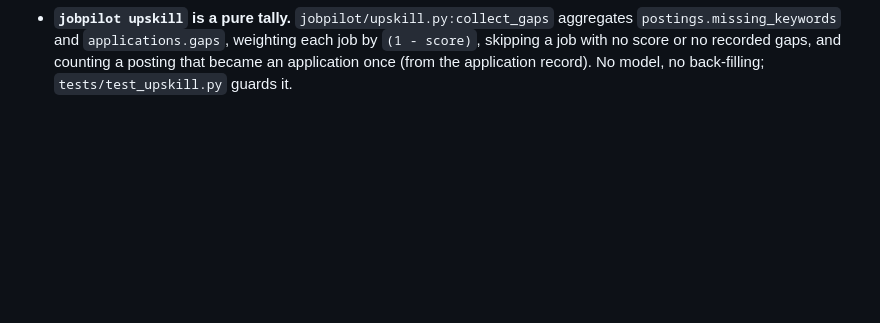
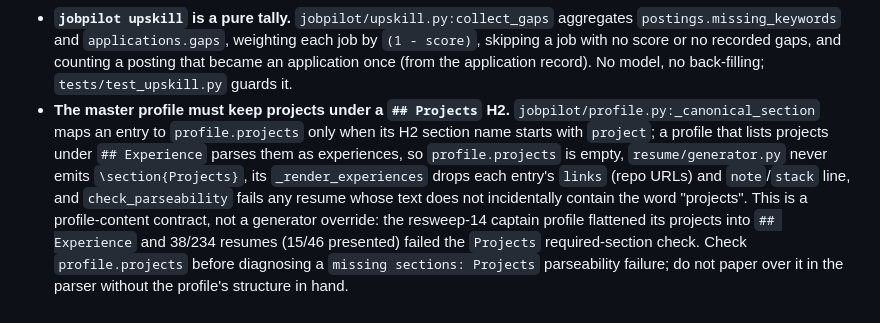
Before and after one commit to Abhigyan1805/jobpilot, a Markdown page: AGENTS.md, the part around the change. GitHub-like rendering; blank space fills up the shorter version.

```diff
--- a/AGENTS.md
+++ b/AGENTS.md
@@ -40,3 +40,4 @@ When updating this file, preserve this bar for all agents and keep entries conci
 - **Parseability folds typographic Unicode and verifies contact details.** `resume/parseability.py:normalize_text` applies NFC plus LaTeX's substitutions (curly quotes, en/em dash, no-break space) to both sides of every comparison, so a `'`/`--` keyword cannot false-fail; the raw extraction is never rewritten. `check_parseability` takes `required_contact`; `pipeline._run_parseability` passes the profile's name/email/phone/linkedin/github so a layout that swallows the header is caught. Keep the raw text for any dump.
 - **Application lifecycle is deterministic and local.** On auto-submit (`applying/applier.py`) or `queue approve`, `jobpilot/archive.py` copies the exact resume/cover PDFs and `.tex` plus the posting text to `out/applications/<slug>/`, **never overwriting** an existing file, and refreshes `outcome.md`. `jobpilot/lifecycle.py` owns the vocabulary (`VALID_OUTCOMES`; open by exclusion, `FINAL_OUTCOMES` close it), `quiet_days` (most recent of last follow-up / submitted / updated), the 10-day/two-reminder follow-up rule and the 60-day stale sweep (`[lifecycle]` config). Store methods: `latest_application(s)`, `approved_stable_ids`, `set_outcome`, `record_followup`; CLI: `outcome`, `followups`, `stale`. Nothing is ever sent; follow-up text is a claim-free template. `tests/test_lifecycle.py` guards it.
 - **`jobpilot upskill` is a pure tally.** `jobpilot/upskill.py:collect_gaps` aggregates `postings.missing_keywords` and `applications.gaps`, weighting each job by `(1 - score)`, skipping a job with no score or no recorded gaps, and counting a posting that became an application once (from the application record). No model, no back-filling; `tests/test_upskill.py` guards it.
+- **The master profile must keep projects under a `## Projects` H2.** `jobpilot/profile.py:_canonical_section` maps an entry to `profile.projects` only when its H2 section name starts with `project`; a profile that lists projects under `## Experience` parses them as experiences, so `profile.projects` is empty, `resume/generator.py` never emits `\section{Projects}`, its `_render_experiences` drops each entry's `links` (repo URLs) and `note`/`stack` line, and `check_parseability` fails any resume whose text does not incidentally contain the word "projects". This is a profile-content contract, not a generator override: the resweep-14 captain profile flattened its projects into `## Experience` and 38/234 resumes (15/46 presented) failed the `Projects` required-section check. Check `profile.projects` before diagnosing a `missing sections: Projects` parseability failure; do not paper over it in the parser without the profile's structure in hand.
```
Also changed, not shown: data/jobpilot-resweep-14/report.md (added, +547 -0 lines).
